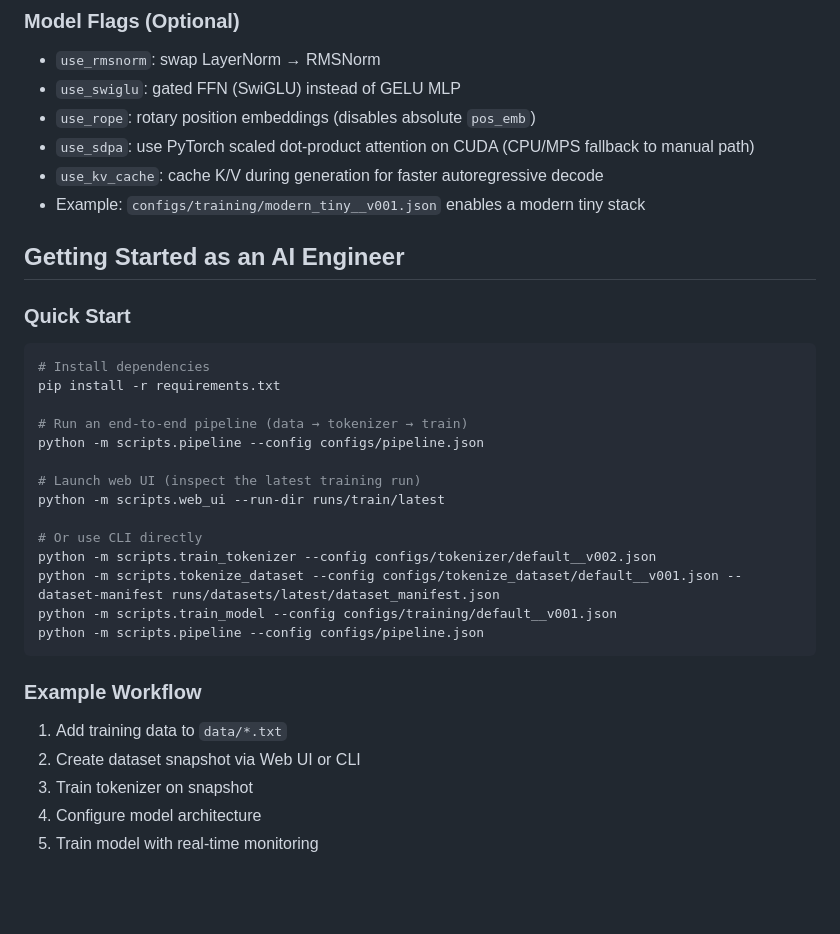
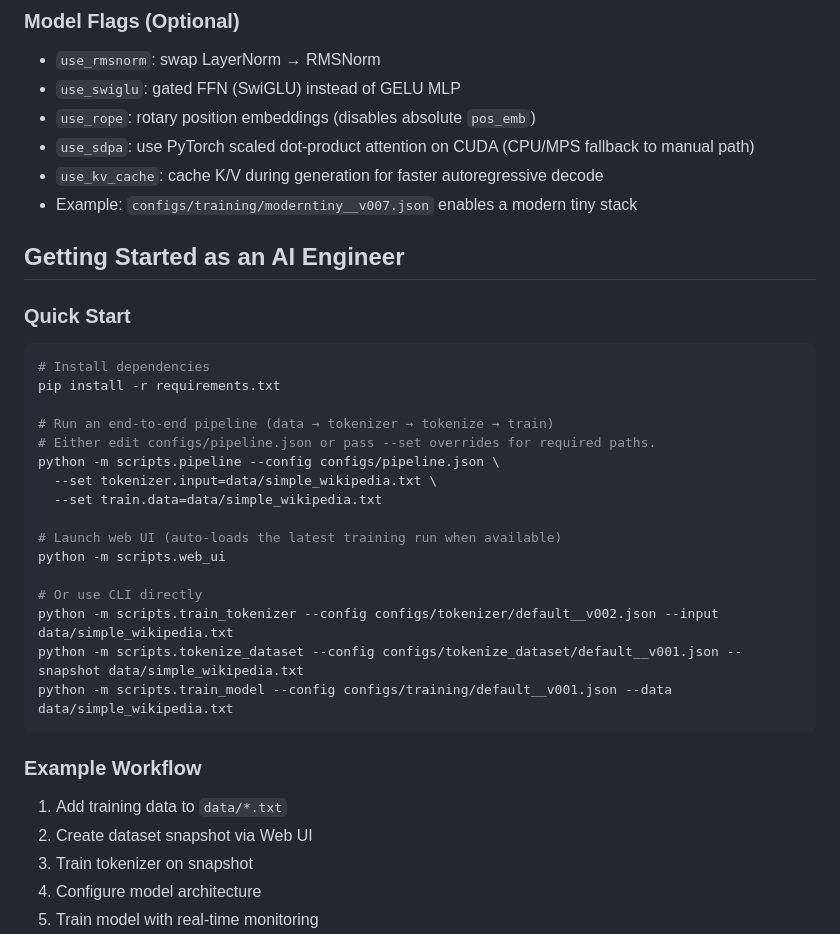
Before and after one commit to MaxHastings/llm-madness, a Markdown page: README.md, the part around the change. GitHub-like rendering; blank space fills up the shorter version.

````diff
--- a/README.md
+++ b/README.md
@@ -135,7 +135,7 @@ A **built-in Python web interface** for:
 - `use_rope`: rotary position embeddings (disables absolute `pos_emb`)
 - `use_sdpa`: use PyTorch scaled dot-product attention on CUDA (CPU/MPS fallback to manual path)
 - `use_kv_cache`: cache K/V during generation for faster autoregressive decode
-- Example: `configs/training/modern_tiny__v001.json` enables a modern tiny stack
+- Example: `configs/training/moderntiny__v007.json` enables a modern tiny stack
 
 
 
@@ -146,22 +146,24 @@ A **built-in Python web interface** for:
 # Install dependencies
 pip install -r requirements.txt
 
-# Run an end-to-end pipeline (data → tokenizer → train)
-python -m scripts.pipeline --config configs/pipeline.json
+# Run an end-to-end pipeline (data → tokenizer → tokenize → train)
+# Either edit configs/pipeline.json or pass --set overrides for required paths.
+python -m scripts.pipeline --config configs/pipeline.json \
+  --set tokenizer.input=data/simple_wikipedia.txt \
+  --set train.data=data/simple_wikipedia.txt
 
-# Launch web UI (inspect the latest training run)
-python -m scripts.web_ui --run-dir runs/train/latest
+# Launch web UI (auto-loads the latest training run when available)
+python -m scripts.web_ui
 
 # Or use CLI directly
-python -m scripts.train_tokenizer --config configs/tokenizer/default__v002.json
-python -m scripts.tokenize_dataset --config configs/tokenize_dataset/default__v001.json --dataset-manifest runs/datasets/latest/dataset_manifest.json
-python -m scripts.train_model --config configs/training/default__v001.json
-python -m scripts.pipeline --config configs/pipeline.json
+python -m scripts.train_tokenizer --config configs/tokenizer/default__v002.json --input data/simple_wikipedia.txt
+python -m scripts.tokenize_dataset --config configs/tokenize_dataset/default__v001.json --snapshot data/simple_wikipedia.txt
+python -m scripts.train_model --config configs/training/default__v001.json --data data/simple_wikipedia.txt
 ```
 
 ### **Example Workflow**
 1. Add training data to `data/*.txt`
-2. Create dataset snapshot via Web UI or CLI
+2. Create dataset snapshot via Web UI
 3. Train tokenizer on snapshot
 4. Configure model architecture
 5. Train model with real-time monitoring
````
